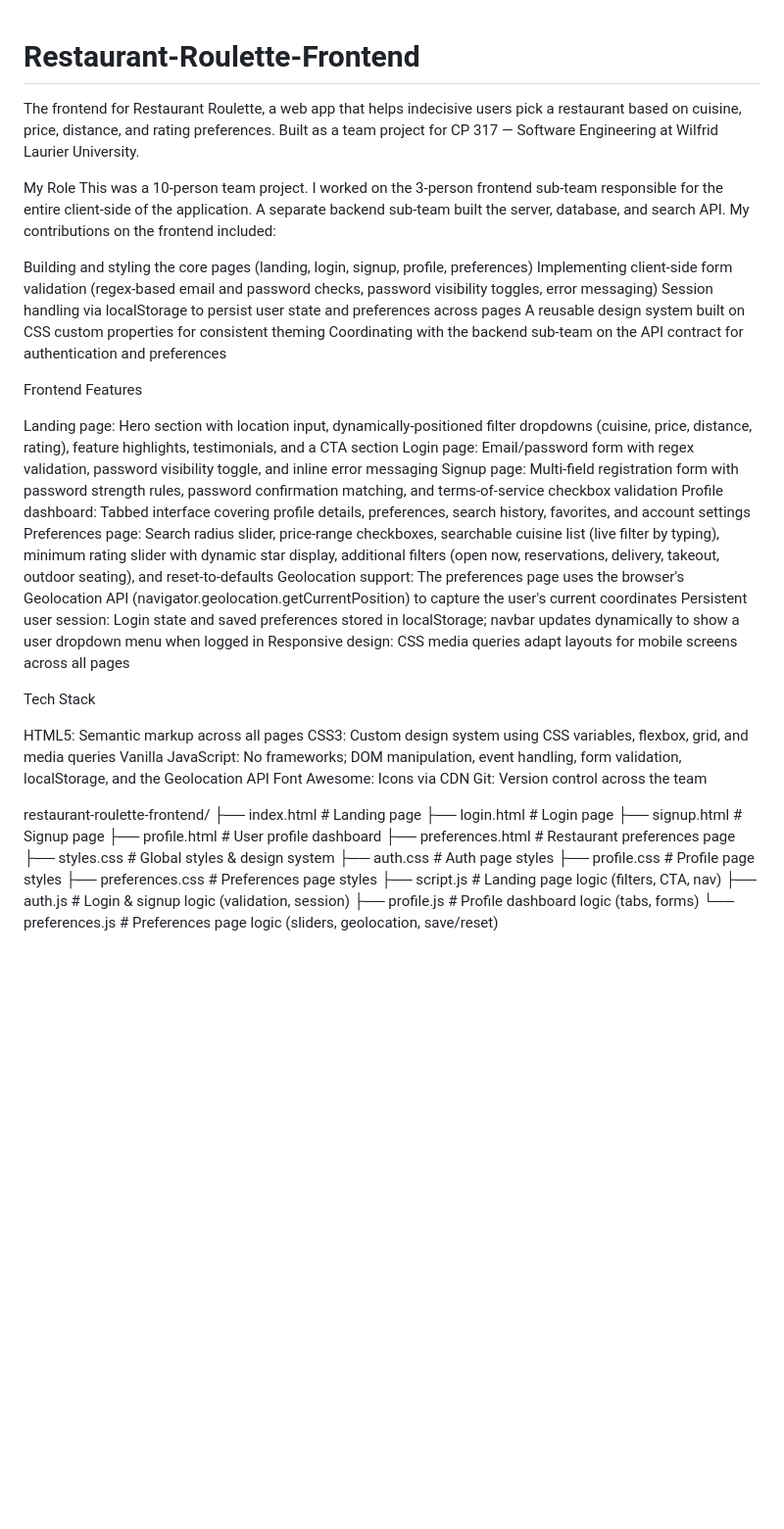
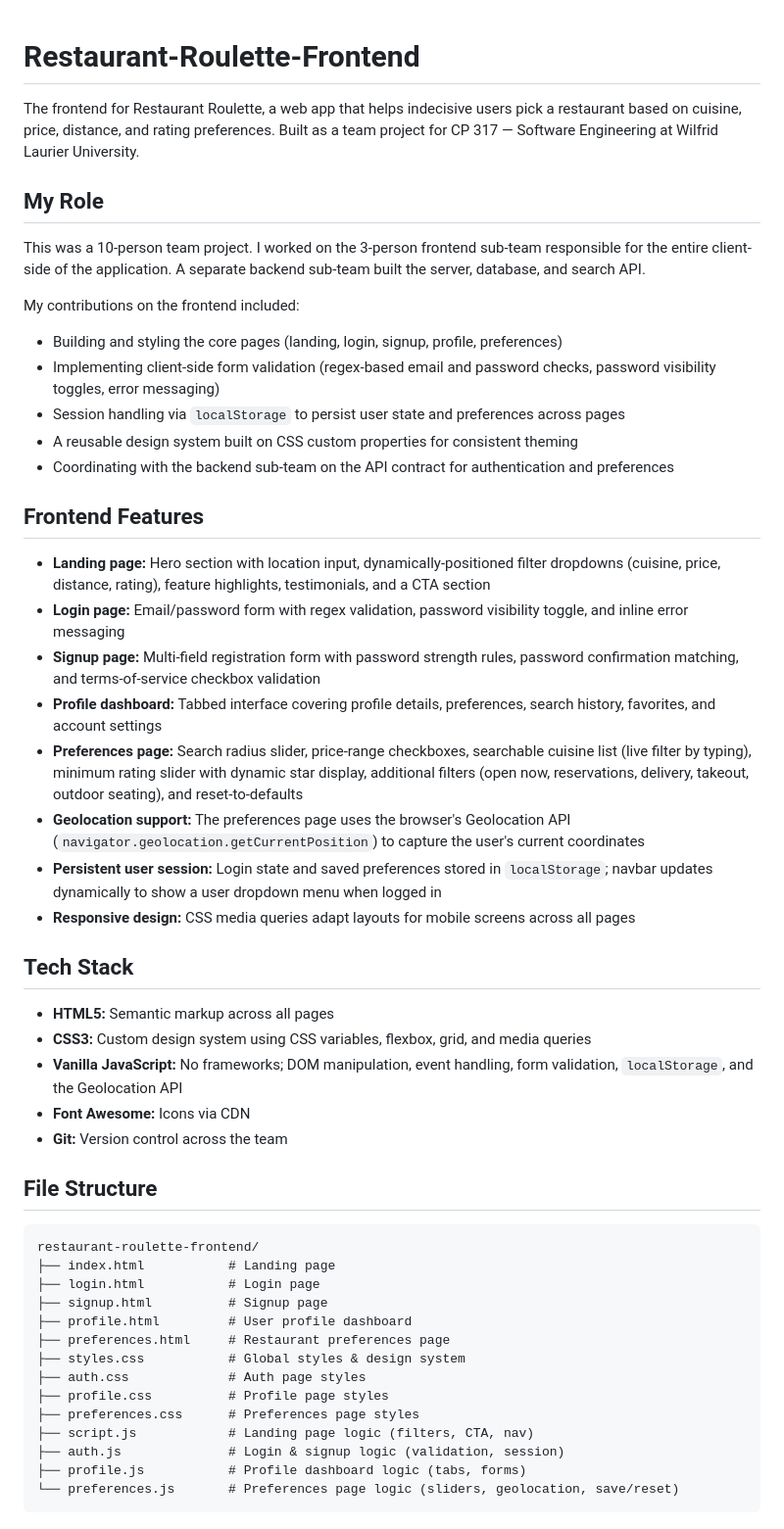
Before and after one commit to jatinb9005-beep/Restaurant-Roulette-Frontend, a Markdown page: README.md, the part around the change. Shown at 98% size. Drawn GitHub-style; blank space fills up the shorter version.

````diff
--- a/README.md
+++ b/README.md
@@ -1,36 +1,41 @@
 # Restaurant-Roulette-Frontend
+
 The frontend for Restaurant Roulette, a web app that helps indecisive users pick a restaurant based on cuisine, price, distance, and rating preferences. Built as a team project for CP 317 — Software Engineering at Wilfrid Laurier University.
 
-My Role
+## My Role
+
 This was a 10-person team project. I worked on the 3-person frontend sub-team responsible for the entire client-side of the application. A separate backend sub-team built the server, database, and search API.
+
 My contributions on the frontend included:
 
-Building and styling the core pages (landing, login, signup, profile, preferences)
-Implementing client-side form validation (regex-based email and password checks, password visibility toggles, error messaging)
-Session handling via localStorage to persist user state and preferences across pages
-A reusable design system built on CSS custom properties for consistent theming
-Coordinating with the backend sub-team on the API contract for authentication and preferences
+- Building and styling the core pages (landing, login, signup, profile, preferences)
+- Implementing client-side form validation (regex-based email and password checks, password visibility toggles, error messaging)
+- Session handling via `localStorage` to persist user state and preferences across pages
+- A reusable design system built on CSS custom properties for consistent theming
+- Coordinating with the backend sub-team on the API contract for authentication and preferences
 
-Frontend Features
+## Frontend Features
 
-Landing page: Hero section with location input, dynamically-positioned filter dropdowns (cuisine, price, distance, rating), feature highlights, testimonials, and a CTA section
-Login page: Email/password form with regex validation, password visibility toggle, and inline error messaging
-Signup page: Multi-field registration form with password strength rules, password confirmation matching, and terms-of-service checkbox validation
-Profile dashboard: Tabbed interface covering profile details, preferences, search history, favorites, and account settings
-Preferences page: Search radius slider, price-range checkboxes, searchable cuisine list (live filter by typing), minimum rating slider with dynamic star display, additional filters (open now, reservations, delivery, takeout, outdoor seating), and reset-to-defaults
-Geolocation support: The preferences page uses the browser's Geolocation API (navigator.geolocation.getCurrentPosition) to capture the user's current coordinates
-Persistent user session: Login state and saved preferences stored in localStorage; navbar updates dynamically to show a user dropdown menu when logged in
-Responsive design: CSS media queries adapt layouts for mobile screens across all pages
+- **Landing page:** Hero section with location input, dynamically-positioned filter dropdowns (cuisine, price, distance, rating), feature highlights, testimonials, and a CTA section
+- **Login page:** Email/password form with regex validation, password visibility toggle, and inline error messaging
+- **Signup page:** Multi-field registration form with password strength rules, password confirmation matching, and terms-of-service checkbox validation
+- **Profile dashboard:** Tabbed interface covering profile details, preferences, search history, favorites, and account settings
+- **Preferences page:** Search radius slider, price-range checkboxes, searchable cuisine list (live filter by typing), minimum rating slider with dynamic star display, additional filters (open now, reservations, delivery, takeout, outdoor seating), and reset-to-defaults
+- **Geolocation support:** The preferences page uses the browser's Geolocation API (`navigator.geolocation.getCurrentPosition`) to capture the user's current coordinates
+- **Persistent user session:** Login state and saved preferences stored in `localStorage`; navbar updates dynamically to show a user dropdown menu when logged in
+- **Responsive design:** CSS media queries adapt layouts for mobile screens across all pages
 
+## Tech Stack
 
-Tech Stack
+- **HTML5:** Semantic markup across all pages
+- **CSS3:** Custom design system using CSS variables, flexbox, grid, and media queries
+- **Vanilla JavaScript:** No frameworks; DOM manipulation, event handling, form validation, `localStorage`, and the Geolocation API
+- **Font Awesome:** Icons via CDN
+- **Git:** Version control across the team
 
-HTML5: Semantic markup across all pages
-CSS3: Custom design system using CSS variables, flexbox, grid, and media queries
-Vanilla JavaScript: No frameworks; DOM manipulation, event handling, form validation, localStorage, and the Geolocation API
-Font Awesome: Icons via CDN
-Git: Version control across the team
+## File Structure
 
+```
 restaurant-roulette-frontend/
 ├── index.html           # Landing page
 ├── login.html           # Login page
@@ -45,3 +50,4 @@ restaurant-roulette-frontend/
 ├── auth.js              # Login & signup logic (validation, session)
 ├── profile.js           # Profile dashboard logic (tabs, forms)
 └── preferences.js       # Preferences page logic (sliders, geolocation, save/reset)
+```
````
